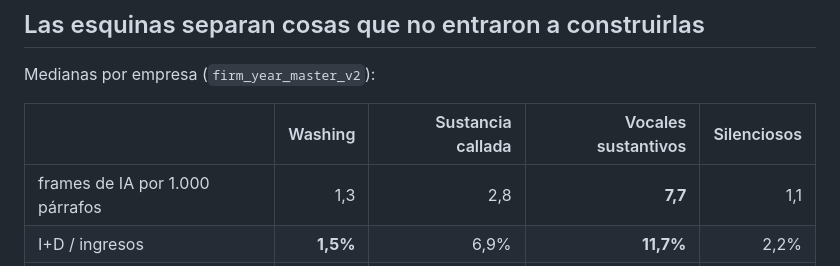
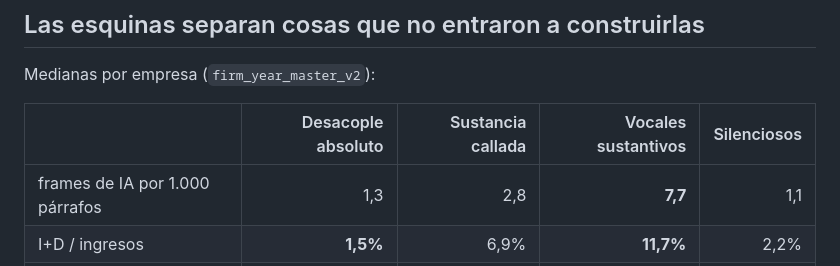
Before and after one commit to mrbungie/ai_disclosure_analysis, a Markdown page: docs/analytics/03_voz_conducta.md, the part around the change. Drawn GitHub-style.

Commit message:
03: corner label

```diff
--- a/docs/analytics/03_voz_conducta.md
+++ b/docs/analytics/03_voz_conducta.md
@@ -79,7 +79,7 @@ de tiempo conviene usar los ejes continuos, no la celda.**
 
 Medianas por empresa (`firm_year_master_v2`):
 
-| | Washing | Sustancia callada | Vocales sustantivos | Silenciosos |
+| | Desacople absoluto | Sustancia callada | Vocales sustantivos | Silenciosos |
 |---|---:|---:|---:|---:|
 | frames de IA por 1.000 párrafos | 1,3 | 2,8 | **7,7** | 1,1 |
 | I+D / ingresos | **1,5%** | 6,9% | **11,7%** | 2,2% |
```
